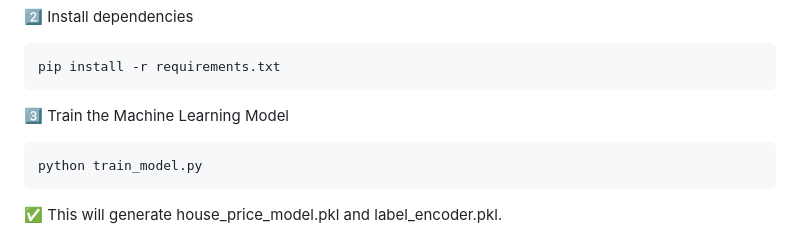
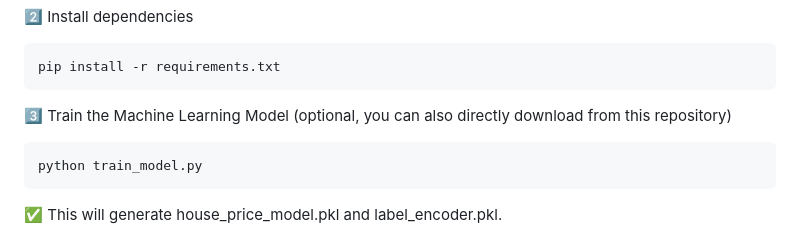
Before and after one commit to pushpalhedau/House-Price-Prediction-AIML, a Markdown page: README.md, the part around the change. Rendered like a GitHub page.

````diff
--- a/README.md
+++ b/README.md
@@ -74,7 +74,7 @@ cd House-Price-Prediction
 ```sh
 pip install -r requirements.txt
 ```
-3️⃣ Train the Machine Learning Model
+3️⃣ Train the Machine Learning Model (optional, you can also directly download from this repository)
 ```sh
 python train_model.py
 ```
````
